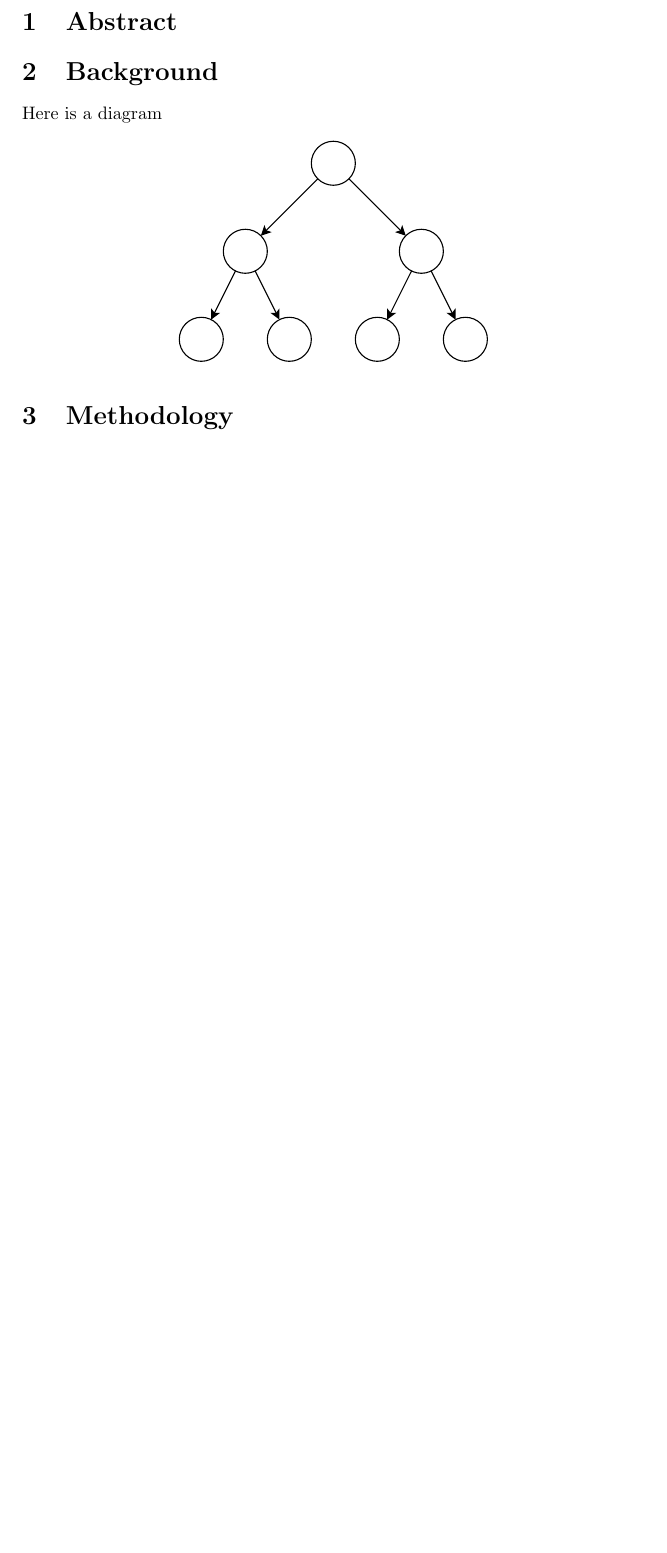
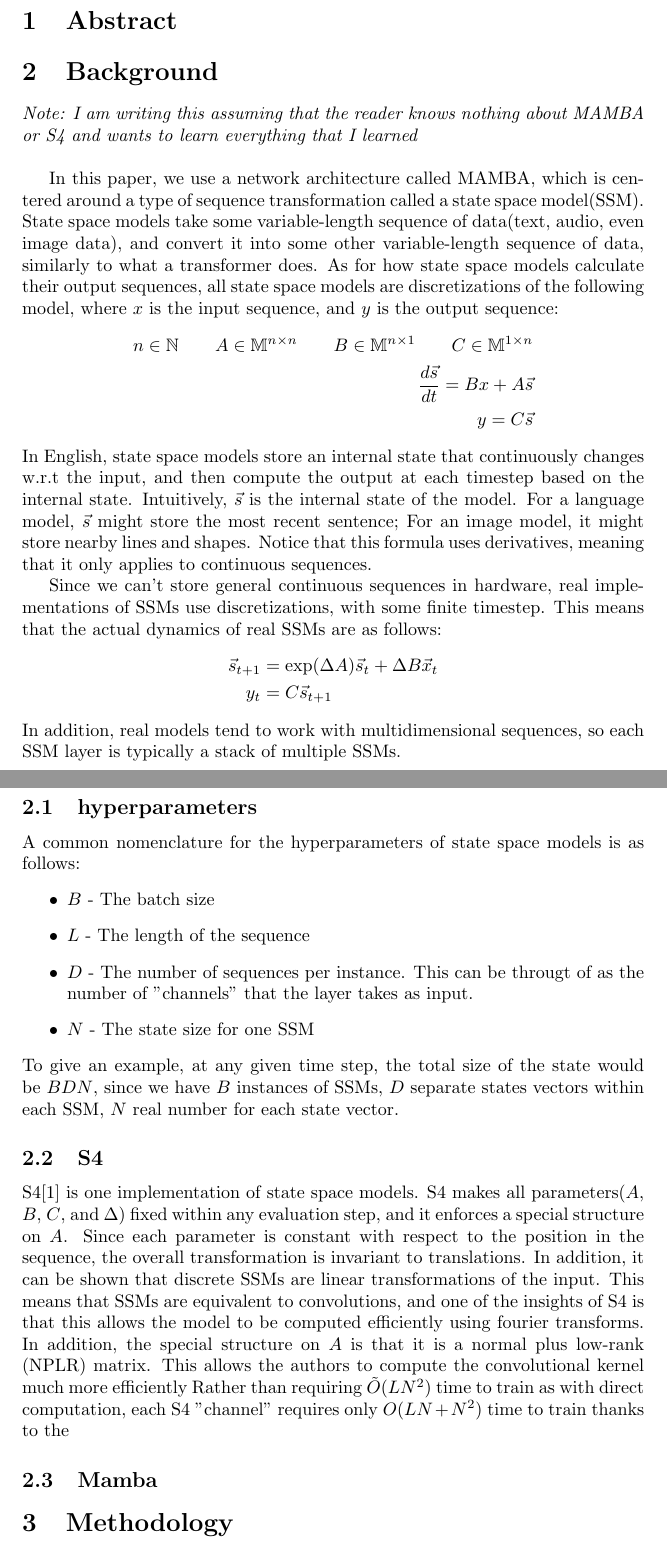
Before and after one commit to maxwell3025/CV-IS-Fall-2024, a LaTeX CV (paper/CV-IS.tex, which reads paper/sections/background.tex): part of the page before the commit and two parts of pages 1 and 2 of 2 after it, the two joined at a grey line, cut so that both start at the same text, the shorter picture padded with empty space. Compiled offline with pdfLaTeX.

Commit message:
Push for google colab

```diff
--- a/paper/CV-IS.tex
+++ b/paper/CV-IS.tex
@@ -1,5 +1,7 @@
 \documentclass{article}
 \input{sections/preamble.tex}
+\usepackage[backend=bibtex]{biblatex}
+\addbibresource{sections/bibliography.bib}
 
 \title{CV IS Study}
 \author{Donald Winkelman, Maxwell Tang, Jaime Davila}
--- a/paper/sections/background.tex
+++ b/paper/sections/background.tex
@@ -1,5 +1,77 @@
+\providecommand\NN{{\mathbb N}}
+\providecommand\MM{{\mathbb M}}
+
 \section{Background}
-Here is a diagram
-\begin{center}
-    \includegraphics[width=0.5\textwidth]{resources/example-figure.pdf}
-\end{center}
+\textit{Note: I am writing this assuming that the reader knows nothing about
+MAMBA or S4 and wants to learn everything that I learned}\\
+
+In this paper, we use a network architecture called MAMBA, which is centered
+around a type of sequence transformation called a state space model(SSM).
+State space models take some variable-length sequence of data(text, audio, even
+image data), and convert it into some other variable-length sequence of data,
+similarly to what a transformer does.
+As for how state space models calculate their output sequences, all state space
+models are discretizations of the following model, where $x$ is the input
+sequence, and $y$ is the output sequence:
+$$\begin{aligned}
+    n \in \NN \qquad
+    A \in \MM^{n \times n} \qquad
+    B \in \MM^{n \times 1} \qquad
+    C \in \MM^{1 \times n} \\
+    \frac{d\vec{s}}{dt} = Bx + A\vec{s}\\
+    y = C\vec{s}
+\end{aligned}$$
+In English, state space models store an internal state that continuously changes
+w.r.t the input, and then compute the output at each timestep based on the
+internal state.
+Intuitively, $\vec{s}$ is the internal state of the model.
+For a language model, $\vec{s}$ might store the most recent sentence; For an
+image model, it might store nearby lines and shapes.
+Notice that this formula uses derivatives, meaning that it only applies to
+continuous sequences.
+
+Since we can't store general continuous sequences in hardware, real
+implementations of SSMs use discretizations, with some finite timestep.
+This means that the actual dynamics of real SSMs are as follows:
+$$\begin{aligned}
+    \vec{s}_{t+1} &= \exp(\Delta A)\vec{s}_{t} + \Delta B \vec x_{t} \\
+    y_{t} &= C \vec{s}_{t+1}
+\end{aligned}$$
+In addition, real models tend to work with multidimensional sequences, so each
+SSM layer is typically a stack of multiple SSMs.
+\subsection{hyperparameters}
+A common nomenclature for the hyperparameters of state space models is as
+follows:
+\begin{itemize}
+    \item $B$ - The batch size
+    \item $L$ - The length of the sequence
+    \item $D$ - The number of sequences per instance. This can be througt of as
+    the number of "channels" that the layer takes as input.
+    \item $N$ - The state size for one SSM
+\end{itemize}
+To give an example, at any given time step, the total size of the state would be
+$BDN$, since we have $B$ instances of SSMs, $D$ separate states vectors within
+each SSM, $N$ real number for each state vector.
+
+\subsection{S4}
+S4\cite{gu2022efficiently} is one implementation of state space models.
+S4 makes all parameters($A$, $B$, $C$, and $\Delta$) fixed within any evaluation
+step, and it enforces a special structure on $A$.
+Since each parameter is constant with respect to the position in the sequence,
+the overall transformation is invariant to translations.
+In addition, it can be shown that discrete SSMs are linear transformations of
+the input.
+This means that SSMs are equivalent to convolutions, and one of the insights of
+S4 is that this allows the model to be computed efficiently using fourier
+transforms.
+In addition, the special structure on $A$ is that it is a normal plus low-rank
+(NPLR) matrix. This allows the authors to compute the convolutional kernel much
+more efficiently
+Rather than requiring $\tilde O(LN^2)$ time to train as with direct computation,
+each S4 "channel" requires only $O(LN + N^2)$ time to train thanks to the
+\subsection{Mamba}
+
+% Here is a diagram
+% \begin{center}
+%     \includegraphics[width=0.5\textwidth]{resources/example-figure.pdf}
+% \end{center}
```
Also changed, not shown: paper/sections/bibliography.bib (added, +20 -0 lines), paper/CV-IS.pdf, paper/CV-IS.tex (1 more changed lines), 4 other files.
